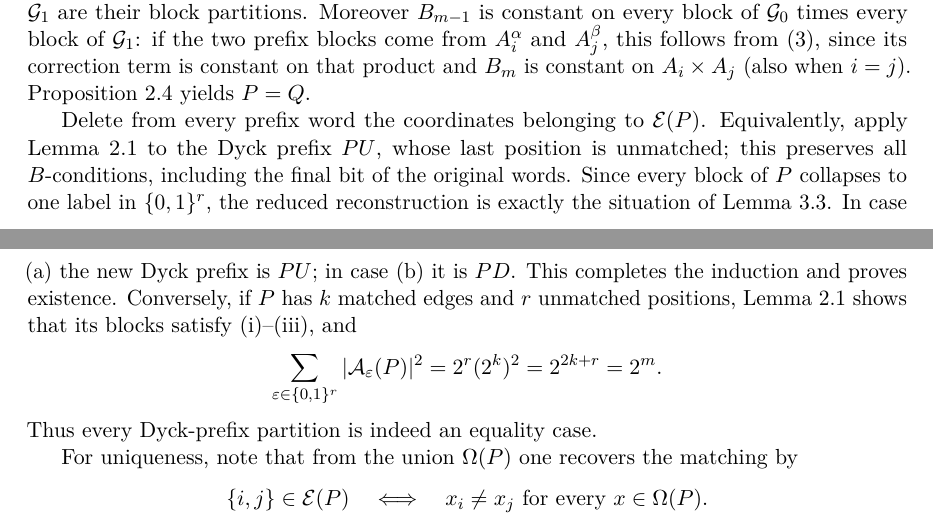
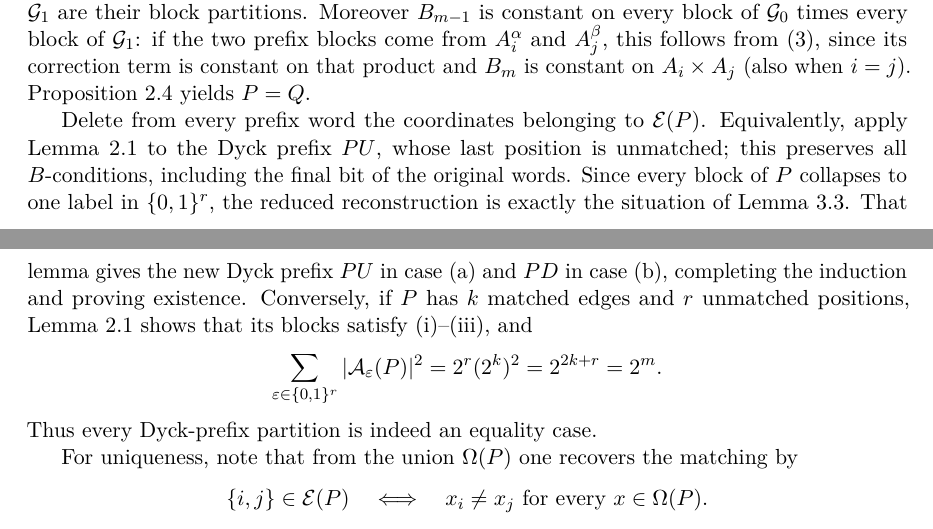
Before and after one commit to FDmd233/catalan-lattice-path-classification, a LaTeX paper (paper/paper_en.tex): two parts of pages 8 and 9 of 12, joined at a grey line, cut so that both start at the same text. Compiled offline with pdfLaTeX.

Commit message:
Avoid awkward proof-page break

```diff
--- a/paper/paper_en.tex
+++ b/paper/paper_en.tex
@@ -432,7 +432,7 @@ with equality exactly when $a_i=b_i$.  Adding \eqref{eq:G0bound} and \eqref{eq:G
 
 Assume now that equality holds.  Then both \eqref{eq:G0bound} and \eqref{eq:G1bound} are equalities and $a_i=b_i$ for every $i\in I$.  By induction there are Dyck prefixes $P,Q$ of length $m-1$ such that $\mathcal G_0$ and $\mathcal G_1$ are their block partitions.  Moreover $B_{m-1}$ is constant on every block of $\mathcal G_0$ times every block of $\mathcal G_1$: if the two prefix blocks come from $A_i^\alpha$ and $A_j^\beta$, this follows from \eqref{eq:recurrence}, since its correction term is constant on that product and $B_m$ is constant on $A_i\times A_j$ (also when $i=j$).  Proposition~\ref{prop:crossrigidity} yields $P=Q$.
 
-Delete from every prefix word the coordinates belonging to $\E(P)$.  Equivalently, apply Lemma~\ref{lem:cancellation} to the Dyck prefix $PU$, whose last position is unmatched; this preserves all $B$-conditions, including the final bit of the original words.  Since every block of $P$ collapses to one label in $\bits^r$, the reduced reconstruction is exactly the situation of Lemma~\ref{lem:reconstruction}.  In case (a) the new Dyck prefix is $PU$; in case (b) it is $PD$.  This completes the induction and proves existence.  Conversely, if $P$ has $k$ matched edges and $r$ unmatched positions, Lemma~\ref{lem:cancellation} shows that its blocks satisfy (i)--(iii), and
+Delete from every prefix word the coordinates belonging to $\E(P)$.  Equivalently, apply Lemma~\ref{lem:cancellation} to the Dyck prefix $PU$, whose last position is unmatched; this preserves all $B$-conditions, including the final bit of the original words.  Since every block of $P$ collapses to one label in $\bits^r$, the reduced reconstruction is exactly the situation of Lemma~\ref{lem:reconstruction}.  That lemma gives the new Dyck prefix $PU$ in case (a) and $PD$ in case (b), completing the induction and proving existence.  Conversely, if $P$ has $k$ matched edges and $r$ unmatched positions, Lemma~\ref{lem:cancellation} shows that its blocks satisfy (i)--(iii), and
 \[
  \sum_{\eps\in\bits^r}|\A_{\eps}(P)|^2
  =2^r(2^k)^2=2^{2k+r}=2^m.
```
